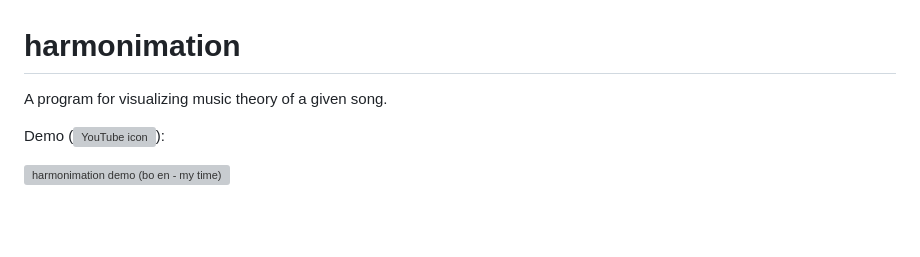
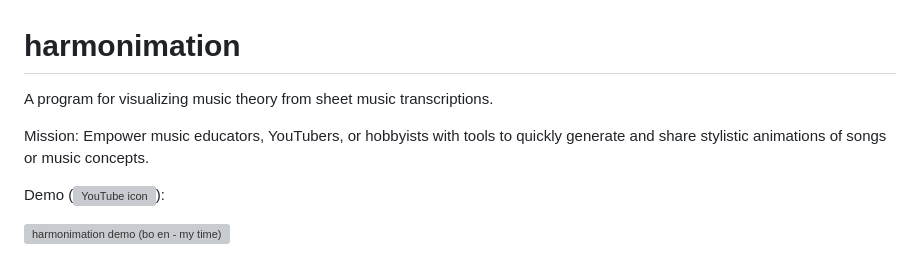
Before and after one commit to melodysium/harmonimation, a Markdown page: README.md, the part around the change. Rendered like a GitHub page; blank space fills up the shorter version; grey boxes are pictures that could not be loaded.

Commit message:
docs: tweak introduction/mission in README

```diff
--- a/README.md
+++ b/README.md
@@ -1,6 +1,9 @@
 # harmonimation
 
-A program for visualizing music theory of a given song.
+ A program for visualizing music theory from sheet music transcriptions.
+
+ Mission: Empower music educators, YouTubers, or hobbyists with tools
+ to quickly generate and share stylistic animations of songs or music concepts.
 
 Demo ([<img src="https://www.gstatic.com/youtube/img/branding/youtubelogo/svg/youtubelogo.svg" alt="YouTube icon" width="60"/>](https://www.youtube.com/watch?v=mpmt3kntKTI)):
 
```
